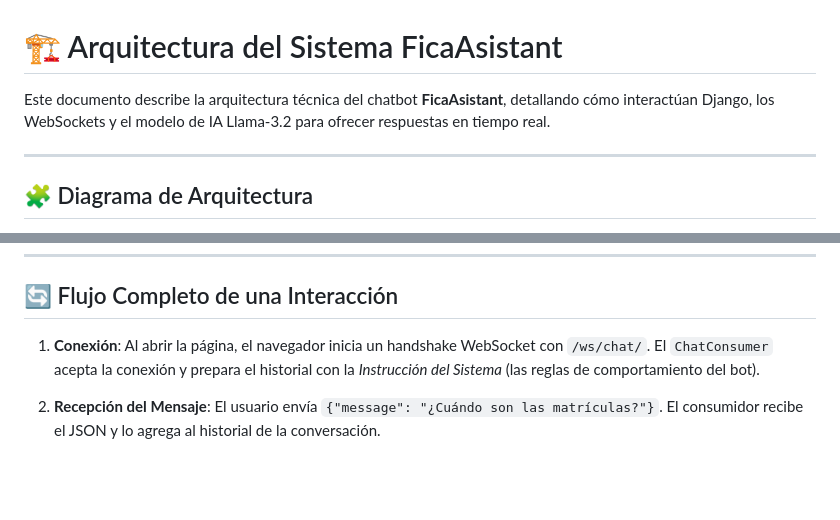
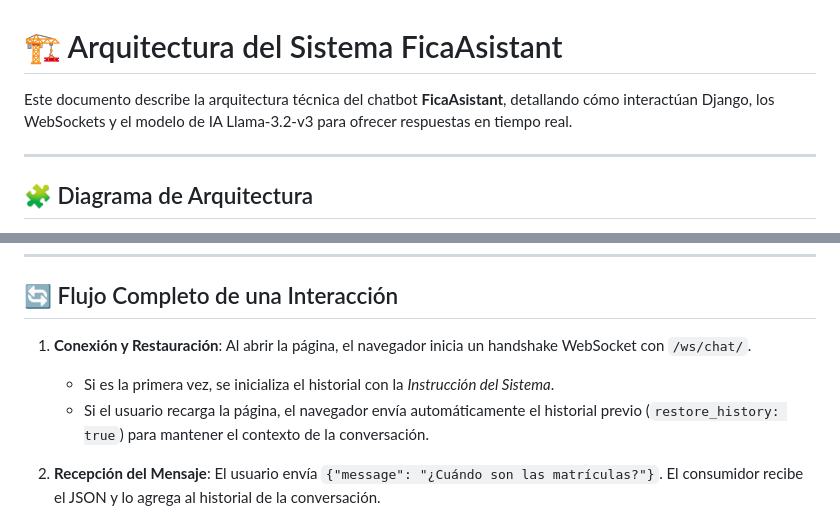
Before and after one commit to Dylanjesus65/FicaAsistant, a Markdown page: ARQUITECTURA.md, 2 parts joined by grey strips. GitHub-like rendering; blank space fills up the shorter version.

Commit message:
Refine architecture docs with history restoration flow

```diff
--- a/ARQUITECTURA.md
+++ b/ARQUITECTURA.md
@@ -1,6 +1,6 @@
 # 🏗️ Arquitectura del Sistema FicaAsistant
 
-Este documento describe la arquitectura técnica del chatbot **FicaAsistant**, detallando cómo interactúan Django, los WebSockets y el modelo de IA Llama-3.2 para ofrecer respuestas en tiempo real.
+Este documento describe la arquitectura técnica del chatbot **FicaAsistant**, detallando cómo interactúan Django, los WebSockets y el modelo de IA Llama-3.2-v3 para ofrecer respuestas en tiempo real.
 
 ---
 
@@ -69,8 +69,10 @@ graph TD
 
 ## 🔄 Flujo Completo de una Interacción
 
-1.  **Conexión**:
-    Al abrir la página, el navegador inicia un handshake WebSocket con `/ws/chat/`. El `ChatConsumer` acepta la conexión y prepara el historial con la *Instrucción del Sistema* (las reglas de comportamiento del bot).
+1.  **Conexión y Restauración**:
+    Al abrir la página, el navegador inicia un handshake WebSocket con `/ws/chat/`.
+    *   Si es la primera vez, se inicializa el historial con la *Instrucción del Sistema*.
+    *   Si el usuario recarga la página, el navegador envía automáticamente el historial previo (`restore_history: true`) para mantener el contexto de la conversación.
 
 2.  **Recepción del Mensaje**:
     El usuario envía `{"message": "¿Cuándo son las matrículas?"}`. El consumidor recibe el JSON y lo agrega al historial de la conversación.
```
